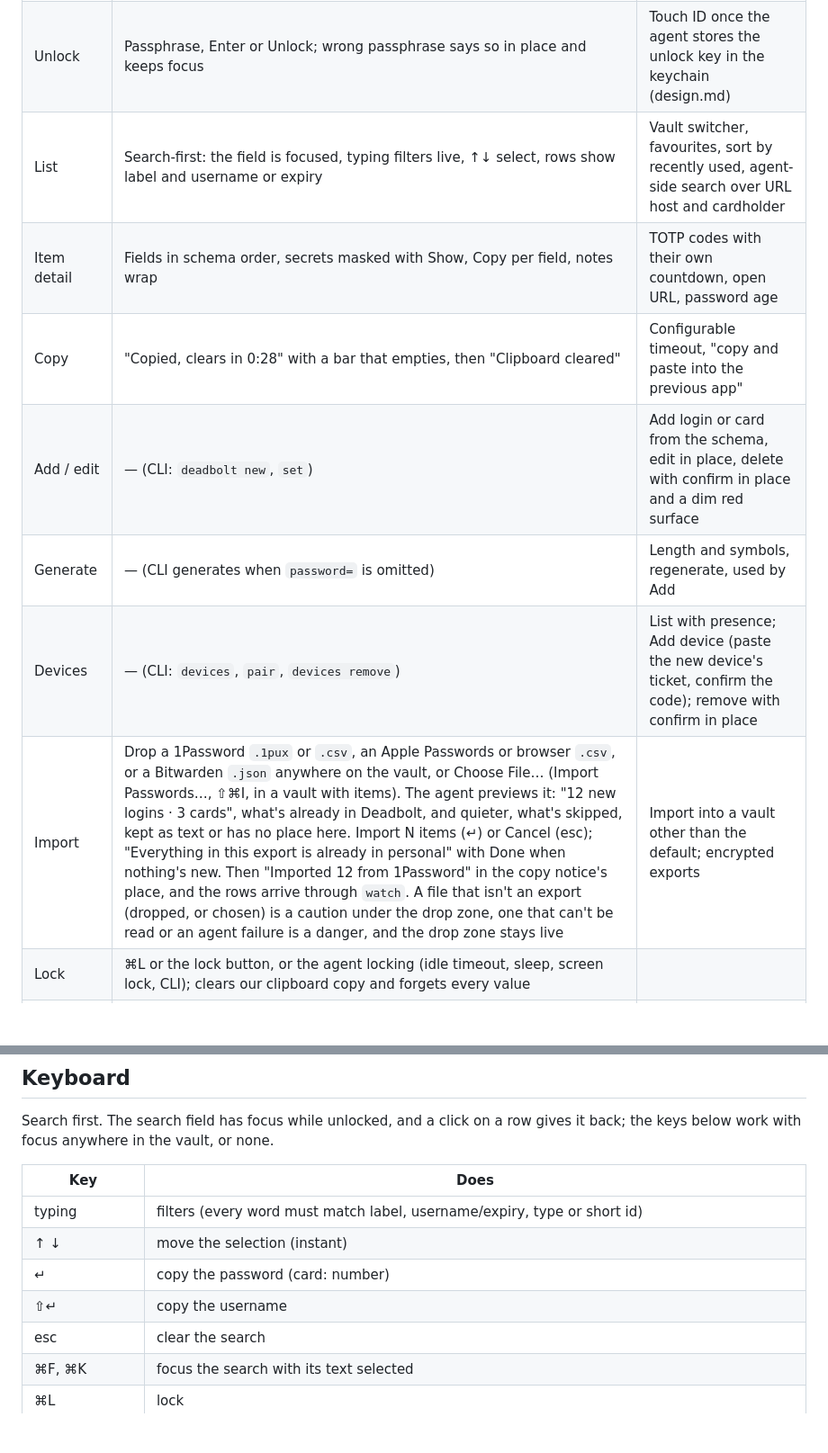
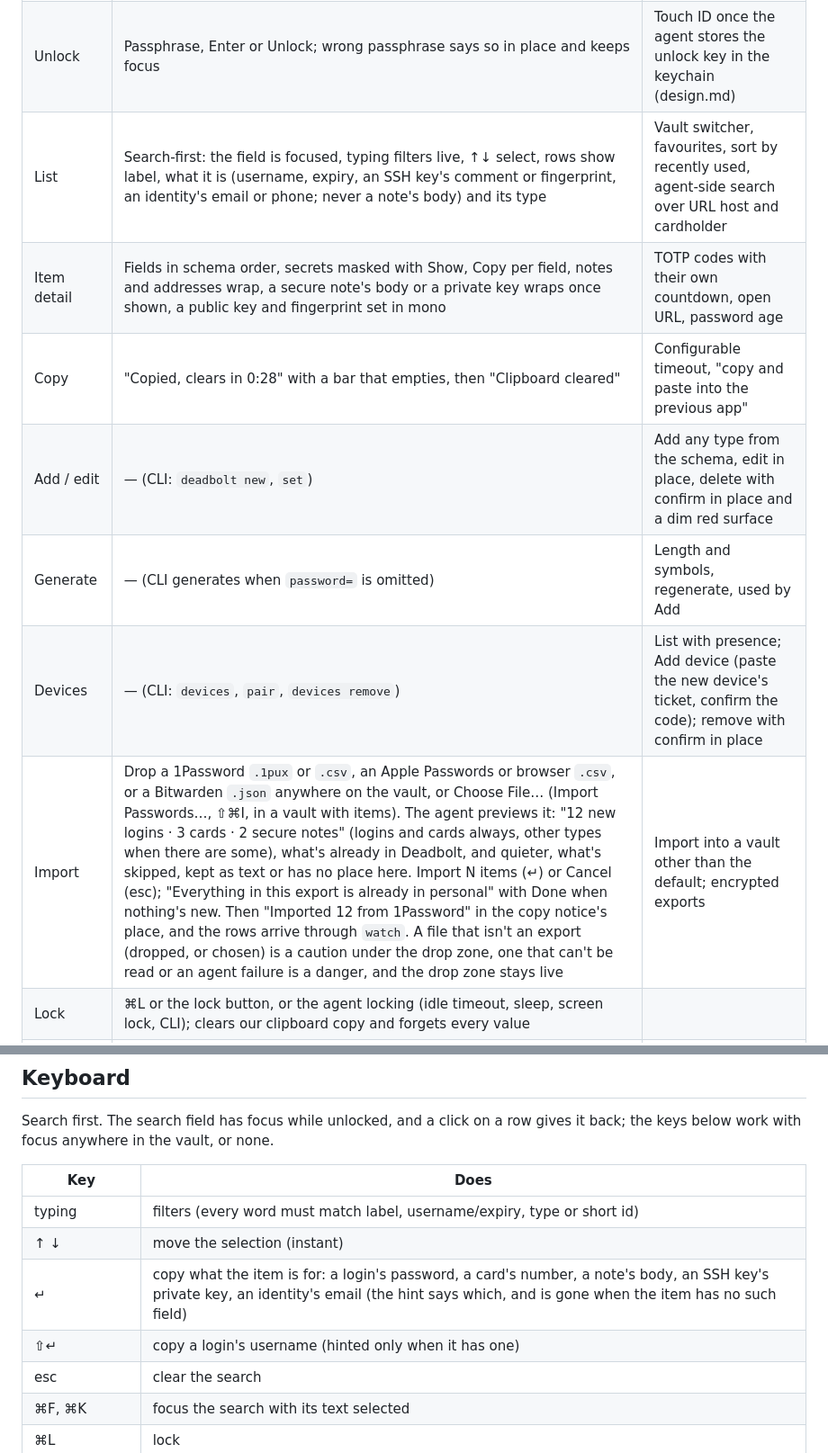
Before and after one commit to anomalyco/deadbolt, a Markdown page: docs/app.md, 2 parts joined by grey strips. Shown at 90% size. Rendered like a GitHub page; blank space fills up the shorter version.

```diff
--- a/docs/app.md
+++ b/docs/app.md
@@ -21,13 +21,13 @@
 |---|---|---|
 | First run | Welcome (wordmark, Create or Join). Create: device name (prefilled from the computer's name), vault name, passphrase with a strength meter and a repeat that confirms in place, then honest progress (Argon2, creating), then the moment and the empty vault. Join: device name and passphrase, then the ticket as a QR code and the `deadbolt pair` command to copy, then the six-digit code to compare, then the moment and the synced vault. Cancelling, declining the code, the other device declining, an expired ticket and agent failures each return to the form with a notice coloured by how serious it is (neutral, caution, danger) and what to do next | Scan the QR from a phone app |
 | Unlock | Passphrase, Enter or Unlock; wrong passphrase says so in place and keeps focus | Touch ID once the agent stores the unlock key in the keychain (design.md) |
-| List | Search-first: the field is focused, typing filters live, ↑↓ select, rows show label and username or expiry | Vault switcher, favourites, sort by recently used, agent-side search over URL host and cardholder |
-| Item detail | Fields in schema order, secrets masked with Show, Copy per field, notes wrap | TOTP codes with their own countdown, open URL, password age |
+| List | Search-first: the field is focused, typing filters live, ↑↓ select, rows show label, what it is (username, expiry, an SSH key's comment or fingerprint, an identity's email or phone; never a note's body) and its type | Vault switcher, favourites, sort by recently used, agent-side search over URL host and cardholder |
+| Item detail | Fields in schema order, secrets masked with Show, Copy per field, notes and addresses wrap, a secure note's body or a private key wraps once shown, a public key and fingerprint set in mono | TOTP codes with their own countdown, open URL, password age |
 | Copy | "Copied, clears in 0:28" with a bar that empties, then "Clipboard cleared" | Configurable timeout, "copy and paste into the previous app" |
-| Add / edit | — (CLI: `deadbolt new`, `set`) | Add login or card from the schema, edit in place, delete with confirm in place and a dim red surface |
+| Add / edit | — (CLI: `deadbolt new`, `set`) | Add any type from the schema, edit in place, delete with confirm in place and a dim red surface |
 | Generate | — (CLI generates when `password=` is omitted) | Length and symbols, regenerate, used by Add |
 | Devices | — (CLI: `devices`, `pair`, `devices remove`) | List with presence; Add device (paste the new device's ticket, confirm the code); remove with confirm in place |
-| Import | Drop a 1Password `.1pux` or `.csv`, an Apple Passwords or browser `.csv`, or a Bitwarden `.json` anywhere on the vault, or Choose File… (Import Passwords…, ⇧⌘I, in a vault with items). The agent previews it: "12 new logins · 3 cards", what's already in Deadbolt, and quieter, what's skipped, kept as text or has no place here. Import N items (↵) or Cancel (esc); "Everything in this export is already in personal" with Done when nothing's new. Then "Imported 12 from 1Password" in the copy notice's place, and the rows arrive through `watch`. A file that isn't an export (dropped, or chosen) is a caution under the drop zone, one that can't be read or an agent failure is a danger, and the drop zone stays live | Import into a vault other than the default; encrypted exports |
+| Import | Drop a 1Password `.1pux` or `.csv`, an Apple Passwords or browser `.csv`, or a Bitwarden `.json` anywhere on the vault, or Choose File… (Import Passwords…, ⇧⌘I, in a vault with items). The agent previews it: "12 new logins · 3 cards · 2 secure notes" (logins and cards always, other types when there are some), what's already in Deadbolt, and quieter, what's skipped, kept as text or has no place here. Import N items (↵) or Cancel (esc); "Everything in this export is already in personal" with Done when nothing's new. Then "Imported 12 from 1Password" in the copy notice's place, and the rows arrive through `watch`. A file that isn't an export (dropped, or chosen) is a caution under the drop zone, one that can't be read or an agent failure is a danger, and the drop zone stays live | Import into a vault other than the default; encrypted exports |
 | Lock | ⌘L or the lock button, or the agent locking (idle timeout, sleep, screen lock, CLI); clears our clipboard copy and forgets every value | |
 | Errors, empty | Can't reach the agent (with the reason and Try again); an empty vault shows the import drop zone (where 1Password, Apple Passwords and Bitwarden keep their exports, and Choose File…), how to add a login with the CLI and how to add a device; no matches; agent errors inline | Agent version mismatch help |
 
@@ -39,8 +39,8 @@ Search first. The search field has focus while unlocked, and a click on a row gi
 |---|---|
 | typing | filters (every word must match label, username/expiry, type or short id) |
 | ↑ ↓ | move the selection (instant) |
-| ↵ | copy the password (card: number) |
-| ⇧↵ | copy the username |
+| ↵ | copy what the item is for: a login's password, a card's number, a note's body, an SSH key's private key, an identity's email (the hint says which, and is gone when the item has no such field) |
+| ⇧↵ | copy a login's username (hinted only when it has one) |
 | esc | clear the search |
 | ⌘F, ⌘K | focus the search with its text selected |
 | ⌘L | lock |
```
Also changed, not shown: other parts of docs/app.md (+1 -1 lines), docs/design.md (+24 -7 lines).
